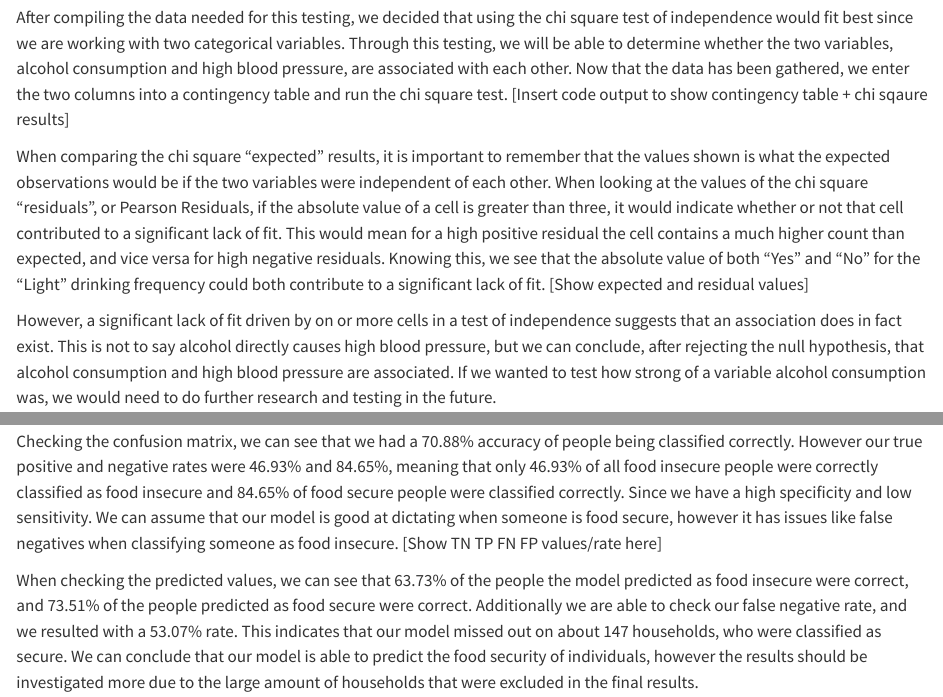
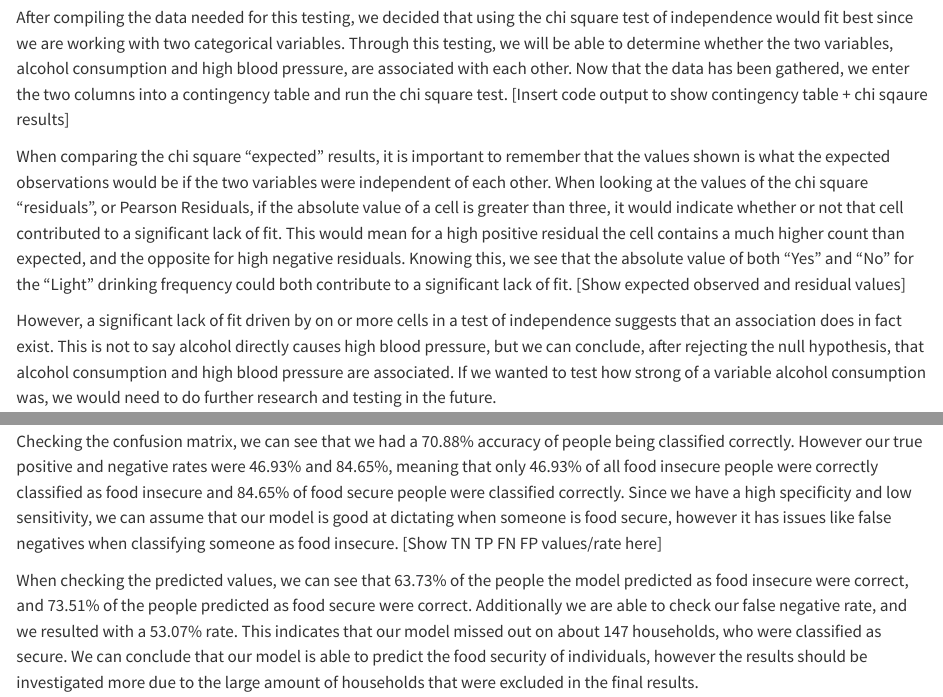
Before and after one commit to jonathan-dale/stats-515-final-project, a Quarto document (data-exploration.qmd): the page in a window 1100 px wide, from 1470 px down, and a second part further down, joined at a grey line. Rendered offline with R 4.5, knitr and Pandoc in place of Quarto, with nearby package versions.

Commit message:
punctuation

```diff
--- a/data-exploration.qmd
+++ b/data-exploration.qmd
@@ -58,8 +58,8 @@ In a multiple linear regression of BMI on age, days of physical activity, and sm
   [Insert code output to show contingency table + chi sqaure results]
 
 
-   When comparing the chi square "expected" results, it is important to remember that the values shown is what the expected observations would be if the two variables were independent of each other. When looking at the values of the chi square "residuals", or Pearson Residuals, if the absolute value of a cell is greater than three, it would indicate whether or not that cell contributed to a significant lack of fit. This would mean for a high positive residual the cell contains a much higher count than expected, and vice versa for high negative residuals. Knowing this, we see that the absolute value of both "Yes" and "No" for the "Light" drinking frequency could both contribute to a significant lack of fit.
-   [Show expected and residual values]
+   When comparing the chi square "expected" results, it is important to remember that the values shown is what the expected observations would be if the two variables were independent of each other. When looking at the values of the chi square "residuals", or Pearson Residuals, if the absolute value of a cell is greater than three, it would indicate whether or not that cell contributed to a significant lack of fit. This would mean for a high positive residual the cell contains a much higher count than expected, and the opposite for high negative residuals. Knowing this, we see that the absolute value of both "Yes" and "No" for the "Light" drinking frequency could both contribute to a significant lack of fit.
+   [Show expected observed and residual values]
 
   However, a significant lack of fit driven by on or more cells in a test of independence suggests that an association does in fact exist. This is not to say alcohol directly causes high blood pressure, but we can conclude, after rejecting the null hypothesis, that alcohol consumption and high blood pressure are associated. If we wanted to test how strong of a variable alcohol consumption was, we would need to do further research and testing in the future.
 
@@ -90,7 +90,7 @@ In a multiple linear regression of BMI on age, days of physical activity, and sm
   [Insert vraiable importance here]
 
 
-  Checking the confusion matrix, we can see that we had a 70.88% accuracy of people being classified correctly. However our true positive and negative rates were 46.93% and 84.65%, meaning that only 46.93% of all food insecure people were correctly classified as food insecure and 84.65% of food secure people were classified correctly. Since we have a high specificity and low sensitivity. We can assume that our model is good at dictating when someone is food secure, however it has issues like false negatives when classifying someone as food insecure.
+  Checking the confusion matrix, we can see that we had a 70.88% accuracy of people being classified correctly. However our true positive and negative rates were 46.93% and 84.65%, meaning that only 46.93% of all food insecure people were correctly classified as food insecure and 84.65% of food secure people were classified correctly. Since we have a high specificity and low sensitivity, we can assume that our model is good at dictating when someone is food secure, however it has issues like false negatives when classifying someone as food insecure.
   [Show TN TP FN FP values/rate here]
 
 
```
